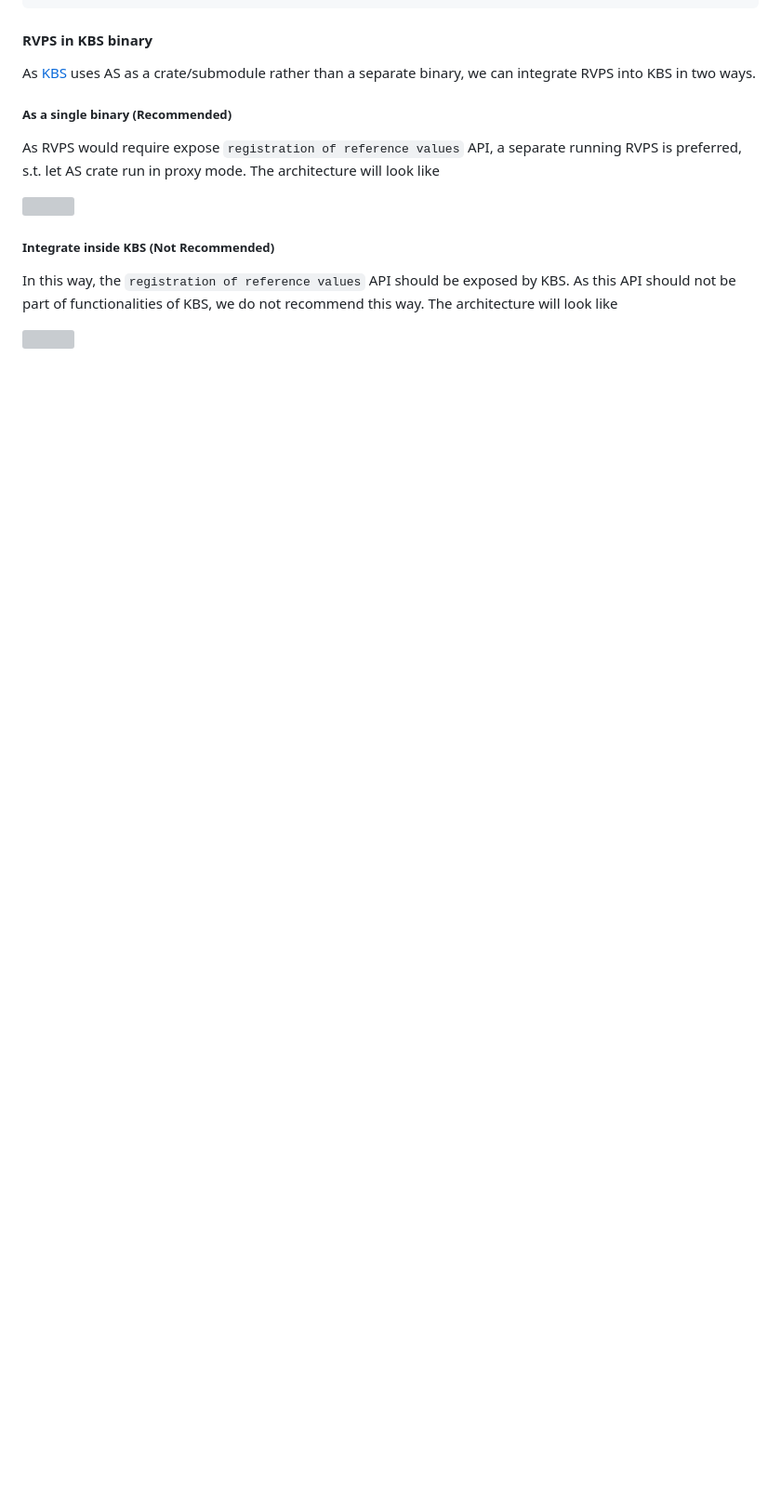
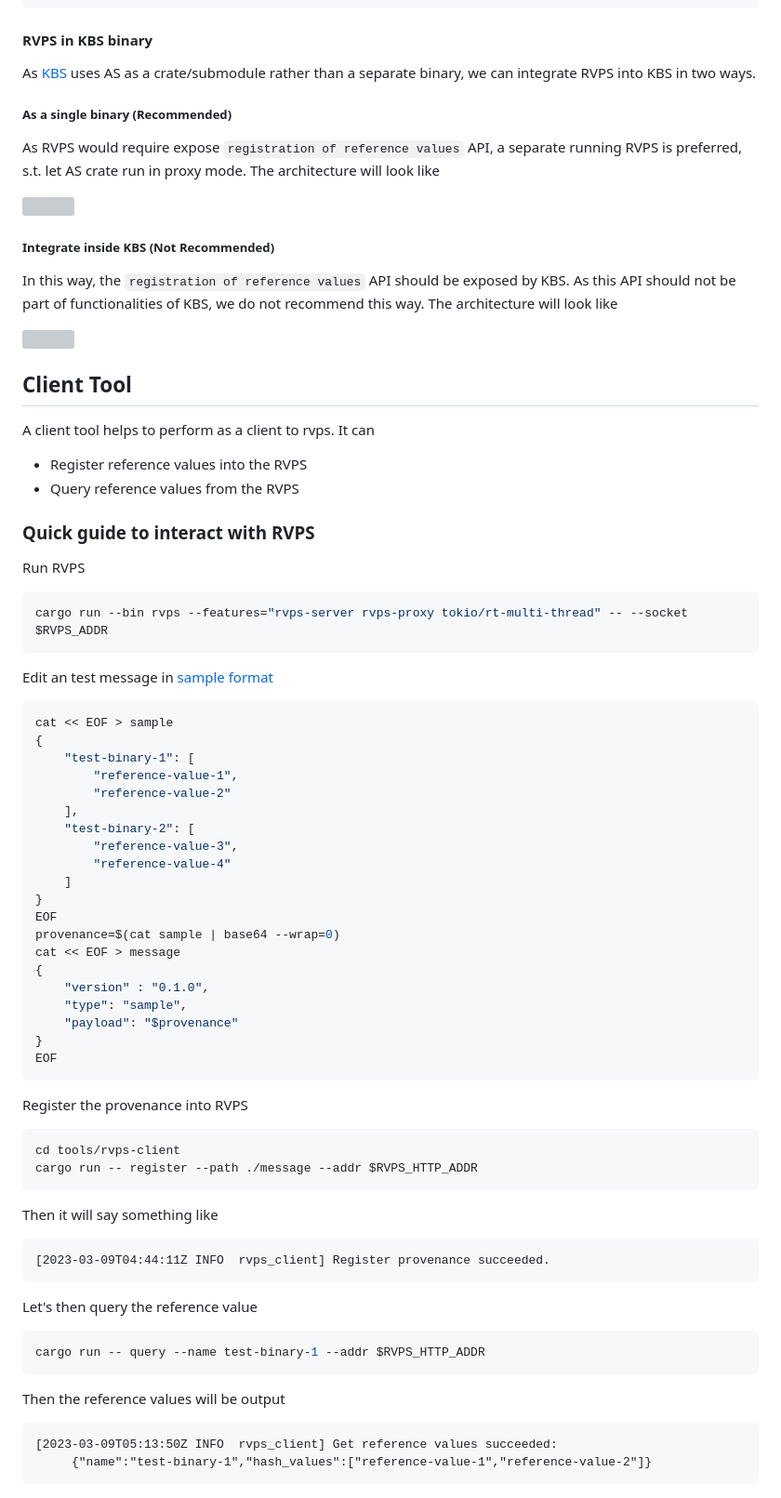
Before and after one commit to confidential-containers/trustee, a Markdown page: docs/rvps.md, the part around the change printed below. Shown: that part at 93% size. GitHub-like rendering; blank space fills up the shorter version; grey boxes are pictures that could not be loaded.

Commit message:
docs: update rvps docs
rvps set commands and rvps client tool

Signed-off-by: Xynnn007 <xynnn@linux.alibaba.com>

````diff
--- a/docs/rvps.md
+++ b/docs/rvps.md
@@ -102,3 +106,62 @@ As this API should not be part of functionalities of KBS, we do not recommend th
 The architecture will look like
 
 ![](./kbs-server.svg)
+
+## Client Tool
+
+A client tool helps to perform as a client to rvps. It can
+- Register reference values into the RVPS
+- Query reference values from the RVPS
+
+### Quick guide to interact with RVPS
+
+Run RVPS
+```bash
+cargo run --bin rvps --features="rvps-server rvps-proxy tokio/rt-multi-thread" -- --socket $RVPS_ADDR
+```
+
+Edit an test message in [sample format](../src/rvps/extractors/extractor_modules/sample/README.md)
+```bash
+cat << EOF > sample
+{
+    "test-binary-1": [
+        "reference-value-1",
+        "reference-value-2"
+    ],
+    "test-binary-2": [
+        "reference-value-3",
+        "reference-value-4"
+    ]
+}
+EOF
+provenance=$(cat sample | base64 --wrap=0)
+cat << EOF > message
+{
+    "version" : "0.1.0",
+    "type": "sample",
+    "payload": "$provenance"
+}
+EOF
+```
+
+Register the provenance into RVPS
+```bash
+cd tools/rvps-client
+cargo run -- register --path ./message --addr $RVPS_HTTP_ADDR
+```
+
+Then it will say something like
+```
+[2023-03-09T04:44:11Z INFO  rvps_client] Register provenance succeeded.
+```
+
+Let's then query the reference value
+```bash
+cargo run -- query --name test-binary-1 --addr $RVPS_HTTP_ADDR
+```
+
+Then the reference values will be output
+```
+[2023-03-09T05:13:50Z INFO  rvps_client] Get reference values succeeded:
+     {"name":"test-binary-1","hash_values":["reference-value-1","reference-value-2"]}
+```
````
Also changed, not shown: other parts of docs/rvps.md (+6 -2 lines), bin/rvps/README.md (deleted, +0 -5 lines).
